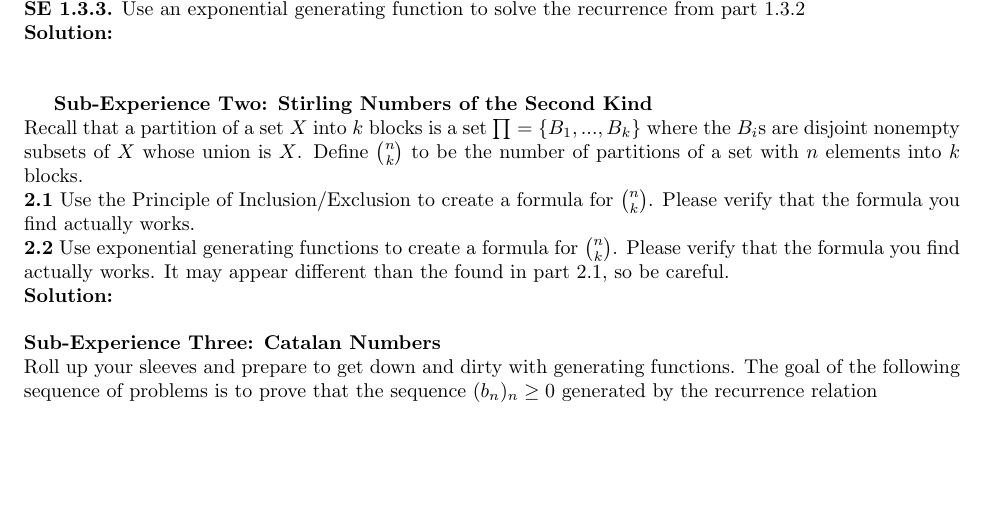
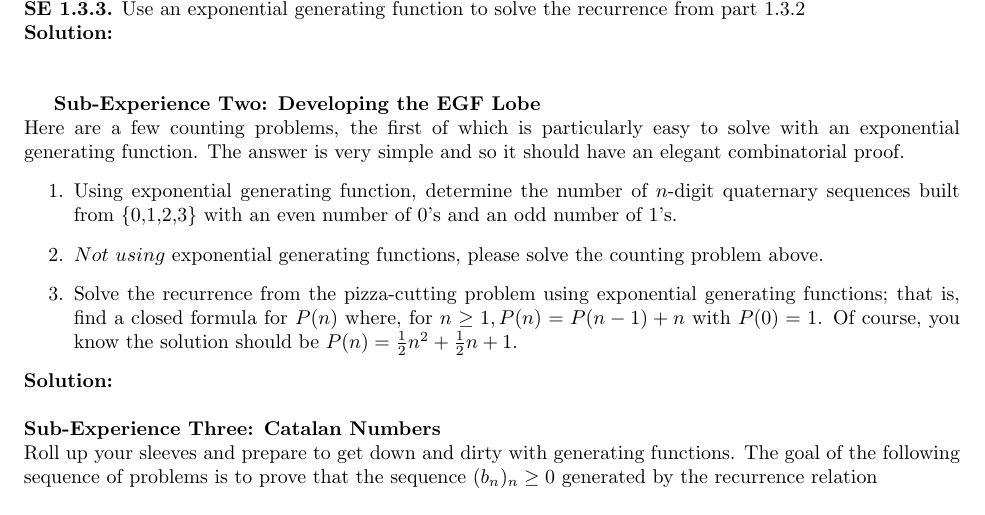
Before and after one commit to RMseth/final_experience, a LaTeX document (final_experience.tex): part of page 2 of 4, cut so that both start at the same text, the shorter picture padded with empty space. Compiled offline with pdfLaTeX.

Commit message:
redid question 2, it is now the correct problem

```diff
--- a/final_experience.tex
+++ b/final_experience.tex
@@ -32,10 +32,13 @@
 	\newline
 
 % ######## sub 2 ########
-	\textbf{Sub-Experience Two: Stirling Numbers of the Second Kind}\\
-	Recall that a partition of a set $X$ into $k$ blocks is a set $\prod = \{B_1,...,B_k\}$ where the $B_i$s are disjoint nonempty subsets of $X$ whose union is $X$. Define ${n}\choose{k}$ to be the number of partitions of a set with $n$ elements into $k$ blocks.\\
-	\textbf{2.1} Use the Principle of Inclusion/Exclusion to create a formula for ${n}\choose{k}$.  Please verify that the formula you find actually works.\\
-	\textbf{2.2} Use exponential generating functions to create a formula for ${n}\choose{k}$.  Please verify that the formula you find actually works.  It may appear different than the found in part 2.1, so be careful.\\
+	\textbf{Sub-Experience Two: Developing the EGF Lobe}\\
+	Here are a few counting problems, the first of which is particularly easy to solve with an exponential generating function.  The answer is very simple and so it should have an elegant combinatorial proof.
+	\begin{enumerate}
+		\item Using exponential generating function, determine the number of $n$-digit quaternary sequences built from \{0,1,2,3\} with an even number of 0's and an odd number of 1's.
+		\item $Not\ using$ exponential generating functions, please solve the counting problem above.
+		\item Solve the recurrence from the pizza-cutting problem using exponential generating functions; that is, find a closed formula for $P(n)$ where, for $n\geq1, P(n) = P(n-1) + n$ with $P(0) = 1$.  Of course, you know the solution should be $P(n) = \frac{1}{2}n^2 + \frac{1}{2}n + 1$.
+	\end{enumerate}
 	\textbf{Solution: }\\
 	\newline
 % ######## sub 3 ########
```
Also changed, not shown: final_experience.pdf, 2 other files.
